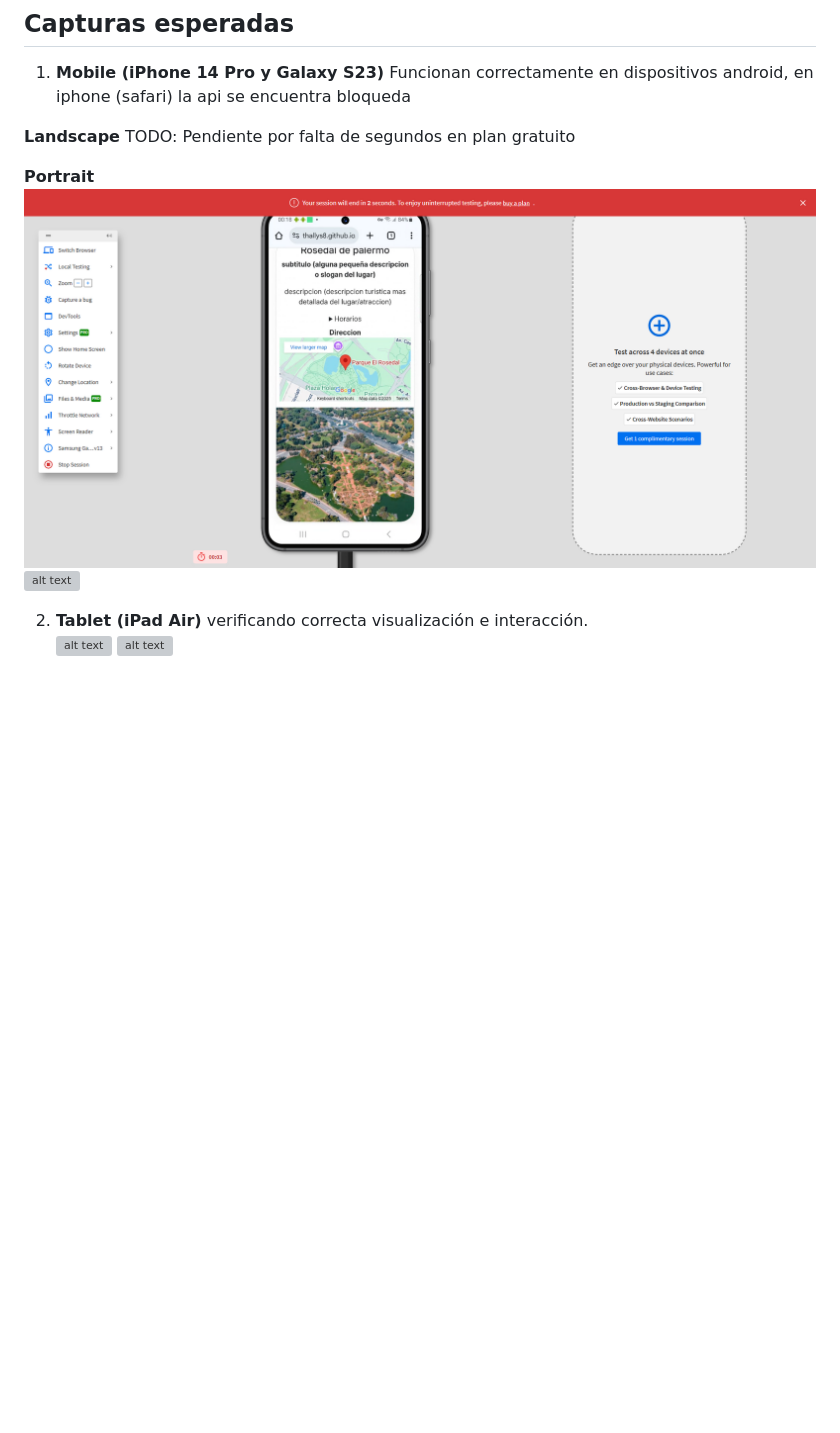
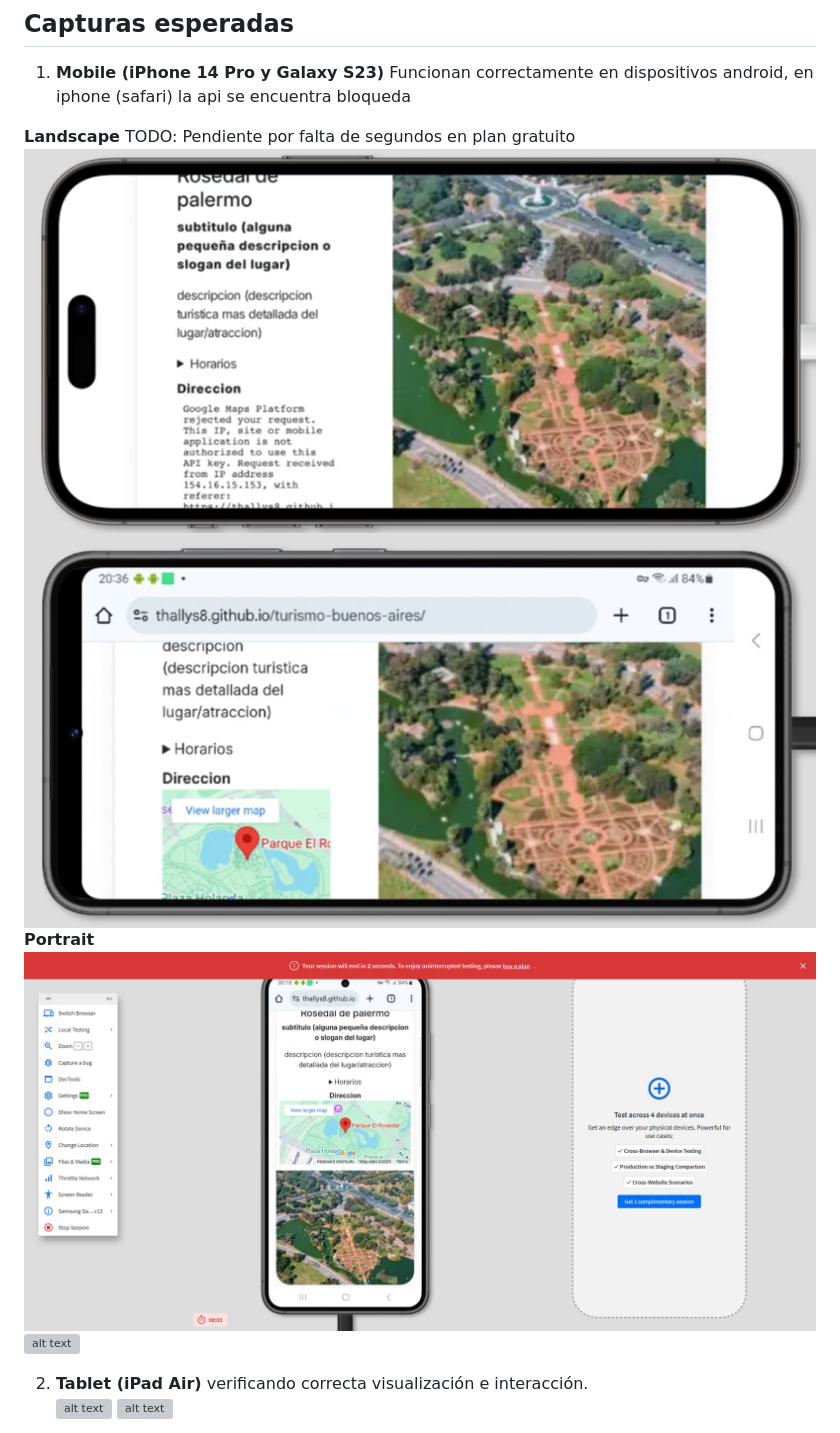
Before and after one commit to Thallys8/turismo-buenos-aires, a Markdown page: docs/03-testing/test-case-10.md, the part around the change printed below. Rendered like a GitHub page; pictures changed too: docs/screenshots/html-test-iphone-14-land.png (added), docs/screenshots/html-test-samsung-s23-land.png (added); blank space fills up the shorter version; grey boxes are pictures that could not be loaded.

Commit message:
correcciones en los tests + arreglo el bg color del boton busquemos

```diff
--- a/docs/03-testing/test-case-10.md
+++ b/docs/03-testing/test-case-10.md
@@ -108,9 +108,10 @@ La carga de diferentes recursos se encuentra bloqueando la renderizacion:
 
 **Landscape**
 TODO: Pendiente por falta de segundos en plan gratuito
-
+![alt text](../screenshots/html-test-iphone-14-land.png)
+![alt text](../screenshots/html-test-samsung-s23-land.png)
 **Portrait**
-![alt text](../screenshots/html-test-samsung-s24-port.png)
+![alt text](../screenshots/html-test-samsung-s23-port.png)
 ![alt text](../screenshots/html-test-iphone-14-port.png)
 
 2. **Tablet (iPad Air)** verificando correcta visualización e interacción.
```
Also changed, not shown: other parts of docs/03-testing/test-case-10.md (+1 -1 lines), docs/03-testing/test-case-9.md (+2 -1 lines), docs/screenshots/html-test-samsung-s23-port.png (renamed from docs/screenshots/html-test-samsung-s24-port.png), docs/screenshots/html-test-w3c-mejor.png (added), 1 other file.
